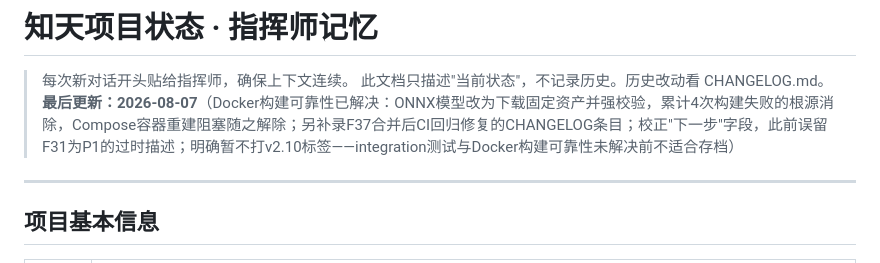
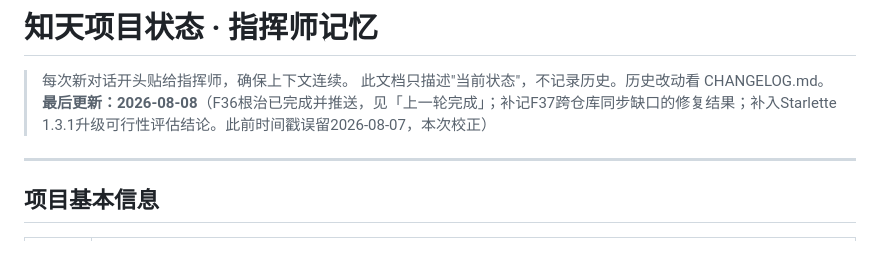
Before and after one commit to z987645344-arch/zhitian, a Markdown page: docs/claude_memory.md, the part around one of its changes. Drawn GitHub-style.

```diff
--- a/docs/claude_memory.md
+++ b/docs/claude_memory.md
@@ -1,7 +1,7 @@
 # 知天项目状态 · 指挥师记忆
 > 每次新对话开头贴给指挥师，确保上下文连续。
 > 此文档只描述"当前状态"，不记录历史。历史改动看 CHANGELOG.md。
-> **最后更新：2026-08-07**（Docker构建可靠性已解决：ONNX模型改为下载固定资产并强校验，累计4次构建失败的根源消除，Compose容器重建阻塞随之解除；另补录F37合并后CI回归修复的CHANGELOG条目；校正"下一步"字段，此前误留F31为P1的过时描述；明确暂不打v2.10标签——integration测试与Docker构建可靠性未解决前不适合存档）
+> **最后更新：2026-08-08**（F36根治已完成并推送，见「上一轮完成」；补记F37跨仓库同步缺口的修复结果；补入Starlette 1.3.1升级可行性评估结论。此前时间戳误留2026-08-07，本次校正）
 
 ---
 
```
Also changed, not shown: other parts of docs/claude_memory.md (+1 -1 lines).
